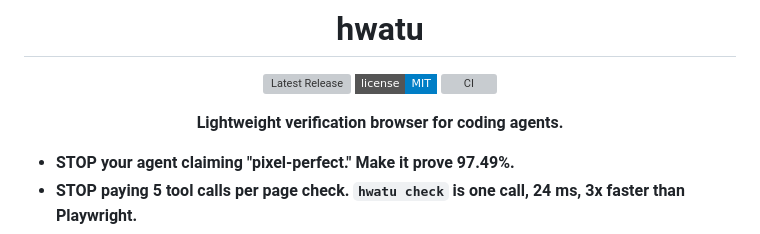
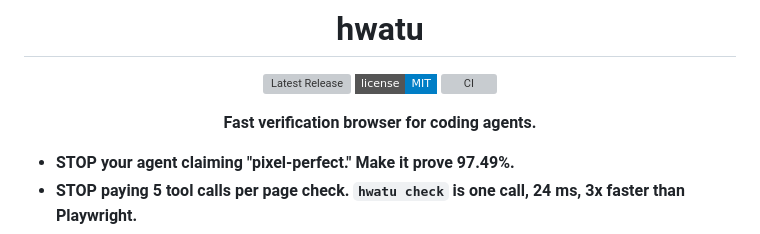
Before and after one commit to hongnoul/hwatu, a Markdown page: README.md, the part around the change. Rendered like a GitHub page; badges without logos; grey boxes are pictures that could not be loaded.

Commit message:
README: 'fast', not 'lightweight'
The memory head-to-head goes to Playwright (813 vs 259 MB PSS at 5
pages, per benchmarks.md) and the idle floor is ~457 MB, so
'lightweight' was the one word in the tagline our own numbers
contradict. hwatu's honest superlatives are speed (24 vs 83 ms verify
pass) and footprint-on-disk (1.7 MB of binaries, no browser
download); the tagline now claims the first, the STOP lines already
claim the second precisely.

```diff
--- a/README.md
+++ b/README.md
@@ -6,7 +6,7 @@
 [![License: MIT](https://img.shields.io/badge/license-MIT-blue?style=flat-square)](LICENSE)
 [![CI](https://github.com/hongnoul/hwatu/actions/workflows/ci.yml/badge.svg)](https://github.com/hongnoul/hwatu/actions/workflows/ci.yml)
 
-**Lightweight verification browser for coding agents.**
+**Fast verification browser for coding agents.**
 
 </div>
 
```
